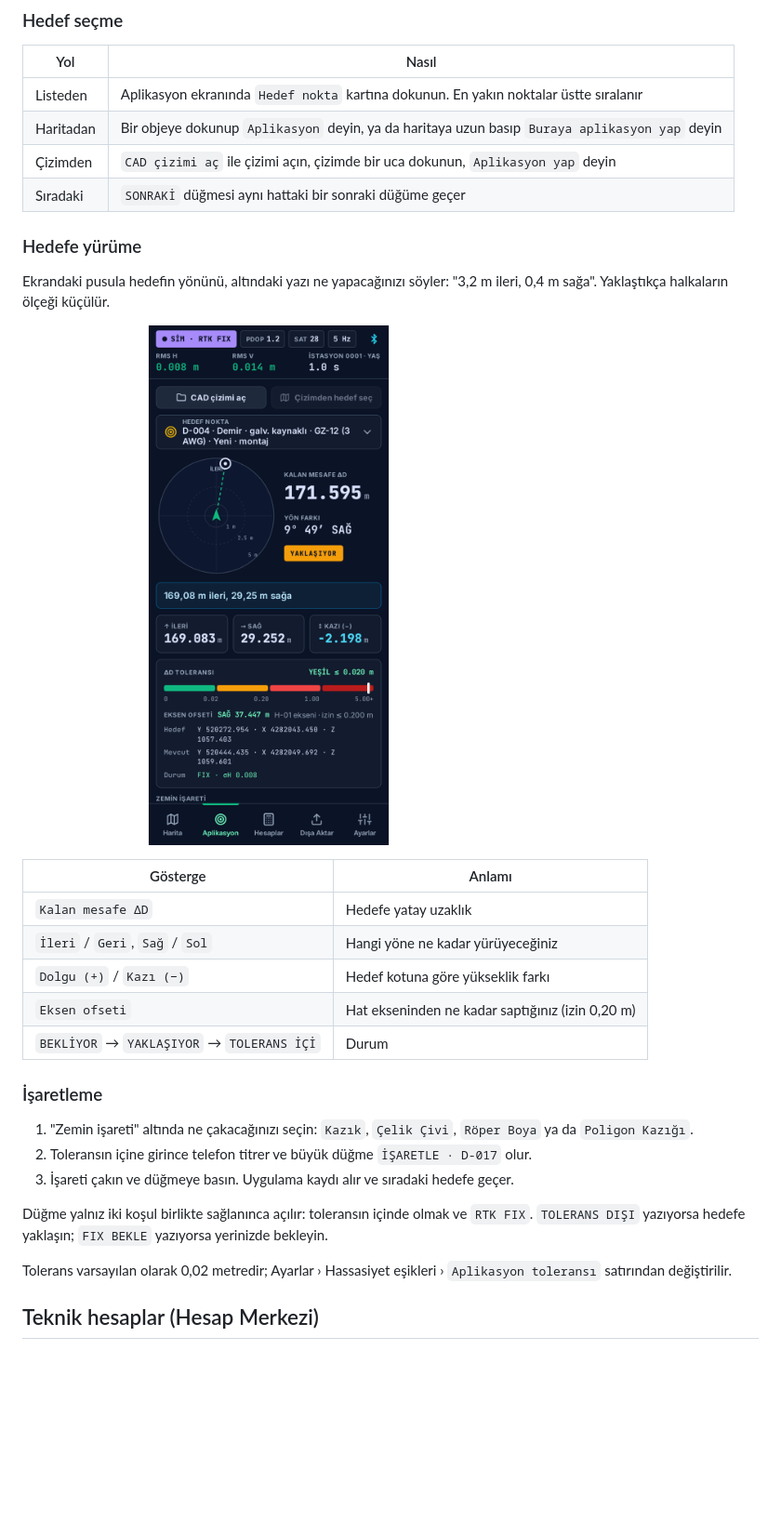
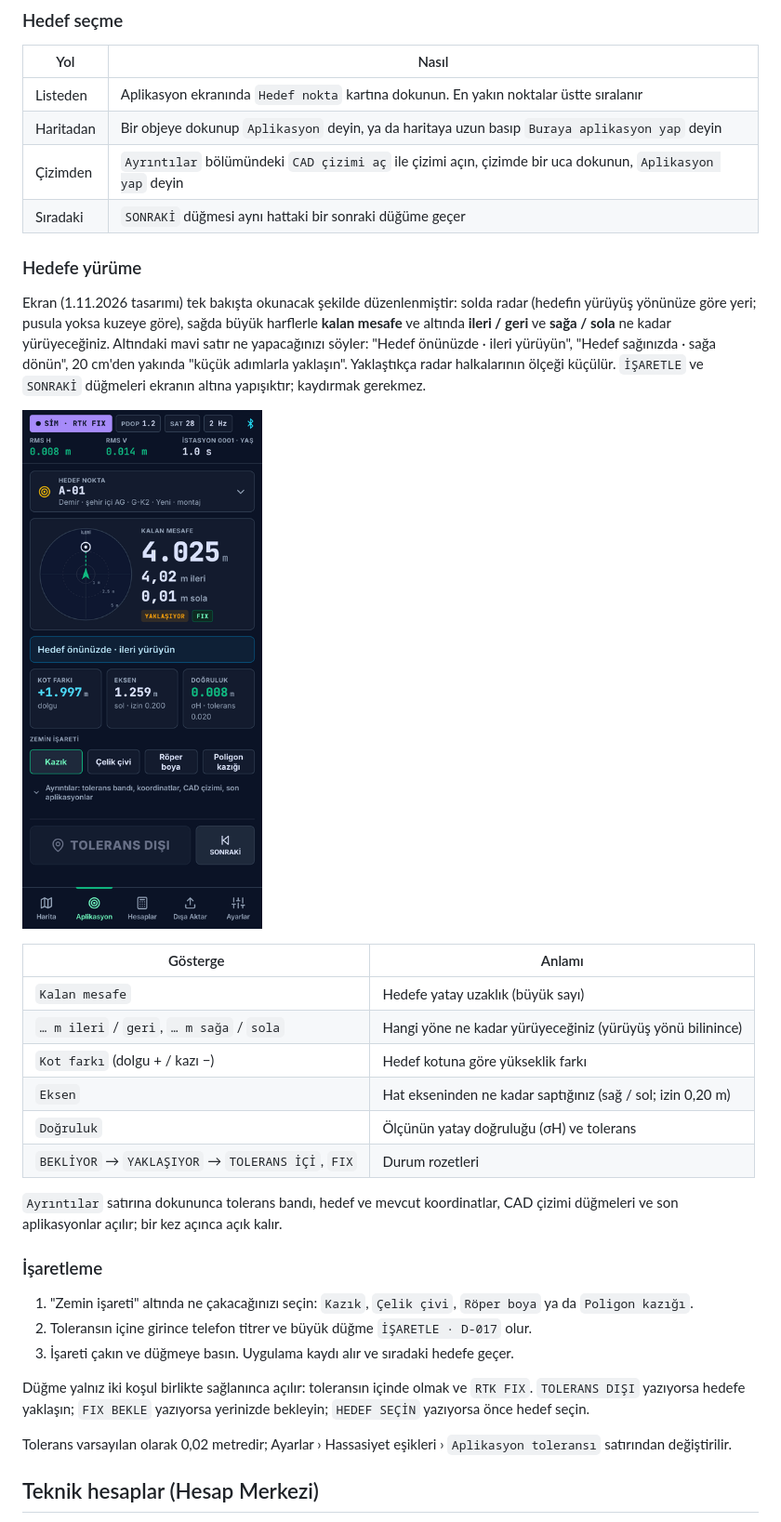
Before and after one commit to alpaslanbaygun/sebeke-hakedis, a Markdown page: telefon/docs/KULLANIM-KILAVUZU.md, the part around one of its changes. Shown at 93% size. Rendered like a GitHub page; pictures changed too: telefon/docs/kilavuz/06-aplikasyon.png; blank space fills up the shorter version.

```diff
--- a/telefon/docs/KULLANIM-KILAVUZU.md
+++ b/telefon/docs/KULLANIM-KILAVUZU.md
@@ -538,10 +538,14 @@ Aplikasyon ekranı sizi seçtiğiniz hedef noktaya yürütür ve toleransın iç
 | --- | --- |
 | Listeden | Aplikasyon ekranında `Hedef nokta` kartına dokunun. En yakın noktalar üstte sıralanır |
 | Haritadan | Bir objeye dokunup `Aplikasyon` deyin, ya da haritaya uzun basıp `Buraya aplikasyon yap` deyin |
-| Çizimden | `CAD çizimi aç` ile çizimi açın, çizimde bir uca dokunun, `Aplikasyon yap` deyin |
+| Çizimden | `Ayrıntılar` bölümündeki `CAD çizimi aç` ile çizimi açın, çizimde bir uca dokunun, `Aplikasyon yap` deyin |
 | Sıradaki | `SONRAKİ` düğmesi aynı hattaki bir sonraki düğüme geçer |
 
 ### Hedefe yürüme
 
-Ekrandaki pusula hedefin yönünü, altındaki yazı ne yapacağınızı söyler: "3,2 m ileri, 0,4 m sağa". Yaklaştıkça halkaların ölçeği küçülür.
+Ekran (1.11.2026 tasarımı) tek bakışta okunacak şekilde düzenlenmiştir: solda radar (hedefin yürüyüş yönünüze göre yeri;
+pusula yoksa kuzeye göre), sağda büyük harflerle **kalan mesafe** ve altında **ileri / geri** ve **sağa / sola** ne kadar
+yürüyeceğiniz. Altındaki mavi satır ne yapacağınızı söyler: "Hedef önünüzde · ileri yürüyün", "Hedef sağınızda · sağa
+dönün", 20 cm'den yakında "küçük adımlarla yaklaşın". Yaklaştıkça radar halkalarının ölçeği küçülür. `İŞARETLE` ve
+`SONRAKİ` düğmeleri ekranın altına yapışıktır; kaydırmak gerekmez.
 
@@ -549,19 +553,23 @@ Ekrandaki pusula hedefin yönünü, altındaki yazı ne yapacağınızı söyler
 
 | Gösterge | Anlamı |
 | --- | --- |
-| `Kalan mesafe ΔD` | Hedefe yatay uzaklık |
-| `İleri` / `Geri`, `Sağ` / `Sol` | Hangi yöne ne kadar yürüyeceğiniz |
-| `Dolgu (+)` / `Kazı (−)` | Hedef kotuna göre yükseklik farkı |
-| `Eksen ofseti` | Hat ekseninden ne kadar saptığınız (izin 0,20 m) |
-| `BEKLİYOR` → `YAKLAŞIYOR` → `TOLERANS İÇİ` | Durum |
+| `Kalan mesafe` | Hedefe yatay uzaklık (büyük sayı) |
+| `… m ileri` / `geri`, `… m sağa` / `sola` | Hangi yöne ne kadar yürüyeceğiniz (yürüyüş yönü bilinince) |
+| `Kot farkı` (dolgu + / kazı −) | Hedef kotuna göre yükseklik farkı |
+| `Eksen` | Hat ekseninden ne kadar saptığınız (sağ / sol; izin 0,20 m) |
+| `Doğruluk` | Ölçünün yatay doğruluğu (σH) ve tolerans |
+| `BEKLİYOR` → `YAKLAŞIYOR` → `TOLERANS İÇİ`, `FIX` | Durum rozetleri |
+
+`Ayrıntılar` satırına dokununca tolerans bandı, hedef ve mevcut koordinatlar, CAD çizimi düğmeleri ve son
+aplikasyonlar açılır; bir kez açınca açık kalır.
 
 ### İşaretleme
 
-1. "Zemin işareti" altında ne çakacağınızı seçin: `Kazık`, `Çelik Çivi`, `Röper Boya` ya da `Poligon Kazığı`.
+1. "Zemin işareti" altında ne çakacağınızı seçin: `Kazık`, `Çelik çivi`, `Röper boya` ya da `Poligon kazığı`.
 2. Toleransın içine girince telefon titrer ve büyük düğme `İŞARETLE · D-017` olur.
 3. İşareti çakın ve düğmeye basın. Uygulama kaydı alır ve sıradaki hedefe geçer.
 
-Düğme yalnız iki koşul birlikte sağlanınca açılır: toleransın içinde olmak ve `RTK FIX`. `TOLERANS DIŞI` yazıyorsa hedefe yaklaşın; `FIX BEKLE` yazıyorsa yerinizde bekleyin.
+Düğme yalnız iki koşul birlikte sağlanınca açılır: toleransın içinde olmak ve `RTK FIX`. `TOLERANS DIŞI` yazıyorsa hedefe yaklaşın; `FIX BEKLE` yazıyorsa yerinizde bekleyin; `HEDEF SEÇİN` yazıyorsa önce hedef seçin.
 
 Tolerans varsayılan olarak 0,02 metredir; Ayarlar › Hassasiyet eşikleri › `Aplikasyon toleransı` satırından değiştirilir.
 
```
Also changed, not shown: other parts of telefon/docs/KULLANIM-KILAVUZU.md (+1 -1 lines), 3 other files.
